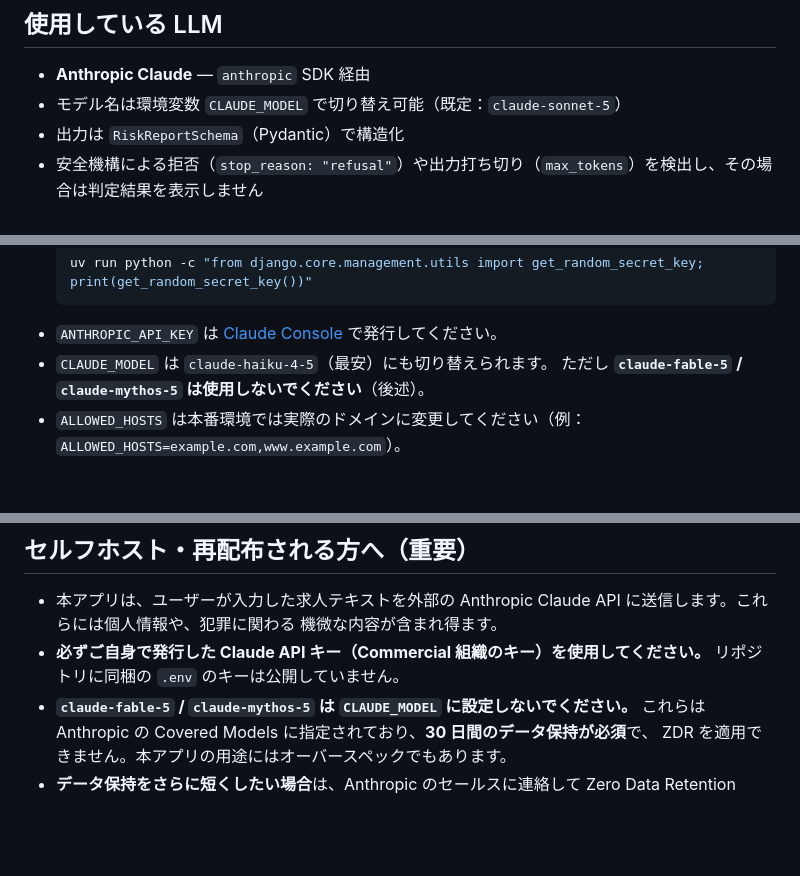
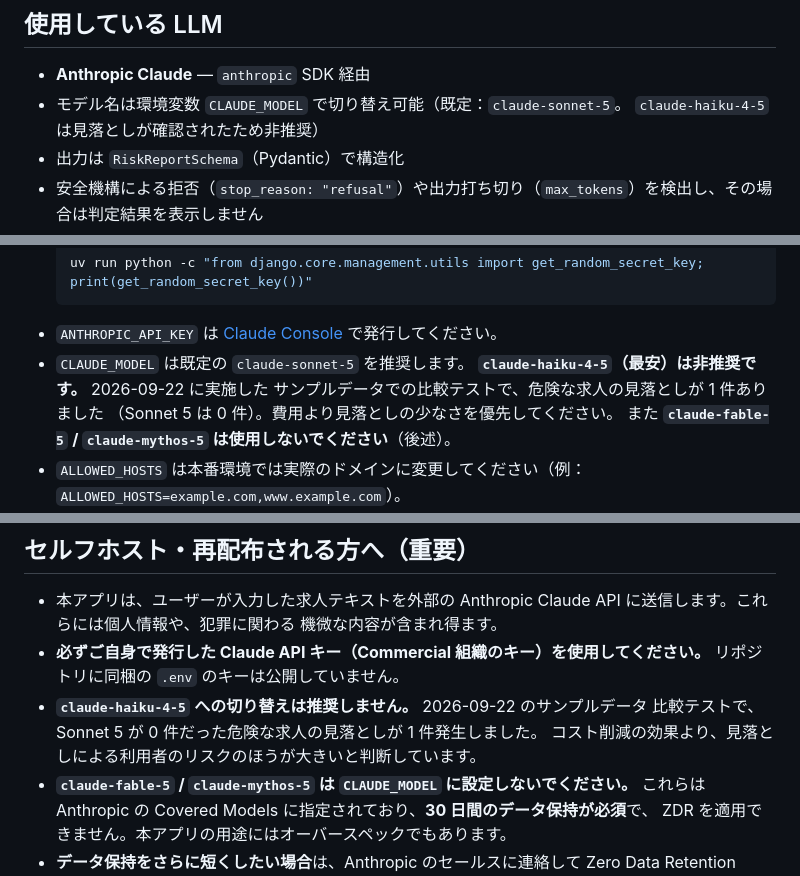
Before and after one commit to Friendly-Wisteria/byte-judge, a Markdown page: README.md, 3 parts joined by grey strips. GitHub-like rendering; blank space fills up the shorter version.

Commit message:
docs: Haiku 4.5 を非推奨として README に明記する
9/22 のサンプルデータ比較テストで、Haiku 4.5 に危険な求人の見落としが
1 件あった（Sonnet 5 は 0 件）。「最安なので切り替えられる」という案内は
誤解を招くため、非推奨である旨と根拠を書く。

Closes #41

Co-Authored-By: Claude Opus 5 <noreply@anthropic.com>

````diff
--- a/README.md
+++ b/README.md
@@ -32,7 +32,8 @@
 ## 使用している LLM
 
 - **Anthropic Claude** — `anthropic` SDK 経由
-- モデル名は環境変数 `CLAUDE_MODEL` で切り替え可能（既定：`claude-sonnet-5`）
+- モデル名は環境変数 `CLAUDE_MODEL` で切り替え可能（既定：`claude-sonnet-5`。
+  `claude-haiku-4-5` は見落としが確認されたため非推奨）
 - 出力は `RiskReportSchema`（Pydantic）で構造化
 - 安全機構による拒否（`stop_reason: "refusal"`）や出力打ち切り（`max_tokens`）を検出し、その場合は判定結果を表示しません
 - レート制限・月額の利用上限・API 障害・拒否などで判定を受けられないときは、その旨と相談先（#9110）を画面に案内します
@@ -94,8 +95,11 @@ SITE_DAILY_LIMIT=11
   uv run python -c "from django.core.management.utils import get_random_secret_key; print(get_random_secret_key())"
   ```
 - `ANTHROPIC_API_KEY` は [Claude Console](https://platform.claude.com/) で発行してください。
-- `CLAUDE_MODEL` は `claude-haiku-4-5`（最安）にも切り替えられます。
-  ただし **`claude-fable-5` / `claude-mythos-5` は使用しないでください**（後述）。
+- `CLAUDE_MODEL` は既定の `claude-sonnet-5` を推奨します。
+  **`claude-haiku-4-5`（最安）は非推奨です。** 2026-09-22 に実施した
+  サンプルデータでの比較テストで、危険な求人の見落としが 1 件ありました
+  （Sonnet 5 は 0 件）。費用より見落としの少なさを優先してください。
+  また **`claude-fable-5` / `claude-mythos-5` は使用しないでください**（後述）。
 - `ALLOWED_HOSTS` は本番環境では実際のドメインに変更してください（例：`ALLOWED_HOSTS=example.com,www.example.com`）。
 - `PERSON_DAILY_LIMIT` は 1人あたり、`SITE_DAILY_LIMIT` はサイト全体の、1日の判定
   回数です。前者は連打への摩擦（Cookie で数えるため、消せば回避できます）、後者は
@@ -467,6 +471,9 @@ gcloud run services logs read byte-judge --region asia-northeast1 --limit 20
   機微な内容が含まれ得ます。
 - **必ずご自身で発行した Claude API キー（Commercial 組織のキー）を使用してください。**
   リポジトリに同梱の `.env` のキーは公開していません。
+- **`claude-haiku-4-5` への切り替えは推奨しません。** 2026-09-22 のサンプルデータ
+  比較テストで、Sonnet 5 が 0 件だった危険な求人の見落としが 1 件発生しました。
+  コスト削減の効果より、見落としによる利用者のリスクのほうが大きいと判断しています。
 - **`claude-fable-5` / `claude-mythos-5` は `CLAUDE_MODEL` に設定しないでください。**
   これらは Anthropic の Covered Models に指定されており、**30 日間のデータ保持が必須**で、
   ZDR を適用できません。本アプリの用途にはオーバースペックでもあります。
````
